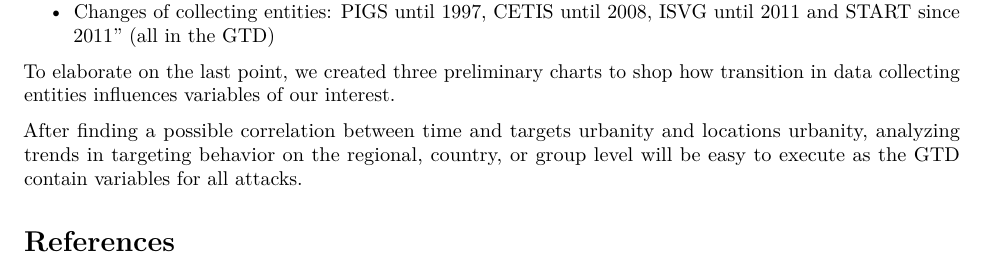
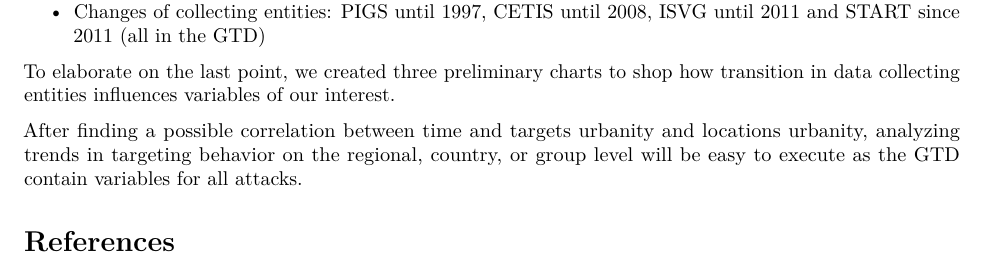
Before and after one commit to SaschaSchuster/CSSDA_Assignment2_UrbanTerror, an R Markdown document (A2MarkdownDraft.Rmd): part of page 5 of 5, cut so that both start at the same text. Rendered offline with R 4.5, knitr and Pandoc, then LaTeX, with nearby package versions; a font, style sheet, LaTeX package, included part or bibliography that could not be used is replaced or left out.

Commit message:
Update A2MarkdownDraft.Rmd

```diff
--- a/A2MarkdownDraft.Rmd
+++ b/A2MarkdownDraft.Rmd
@@ -72,7 +72,7 @@ Necessary controls are the:
   * Relative growth of urban life (populations and space on the country scale [@worldbank] )
   * Civil war (1-0 dummy from the Correlates of War [@COW2007] Project, Intra-State War Database 4.0 which is the most updated one)
   * Capital Cities (coded by hand)
-  * Changes of collecting entities: PIGS until 1997, CETIS until 2008, ISVG until 2011 and START since 2011" (all in the GTD)
+  * Changes of collecting entities: PIGS until 1997, CETIS until 2008, ISVG until 2011 and START since 2011 (all in the GTD)
 
 To elaborate on the last point, we created three preliminary charts to shop how transition in data collecting entities influences variables of our interest.
 
```
